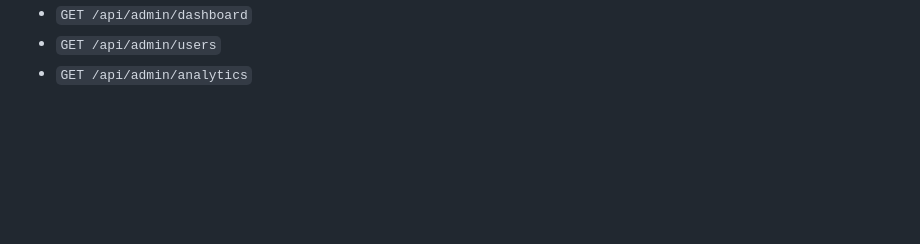
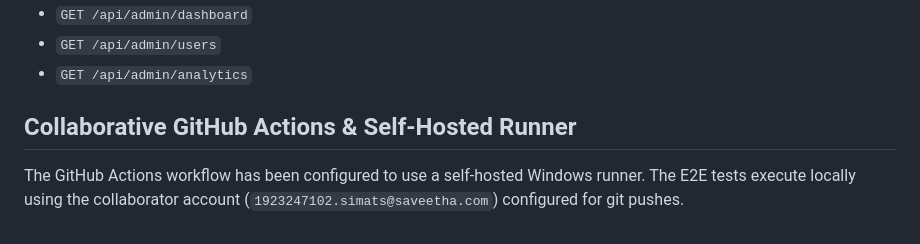
Before and after one commit to harish18AG/Mospl-FInal, a Markdown page: README.md, the part around the change. GitHub-like rendering; blank space fills up the shorter version.

Commit message:
Document collaborative actions & self-hosted runner in README

```diff
--- a/README.md
+++ b/README.md
@@ -108,3 +108,6 @@ All backend routes are under `/api`.
 - `GET /api/admin/dashboard`
 - `GET /api/admin/users`
 - `GET /api/admin/analytics`
+
+## Collaborative GitHub Actions & Self-Hosted Runner
+The GitHub Actions workflow has been configured to use a self-hosted Windows runner. The E2E tests execute locally using the collaborator account (`1923247102.simats@saveetha.com`) configured for git pushes.
```
